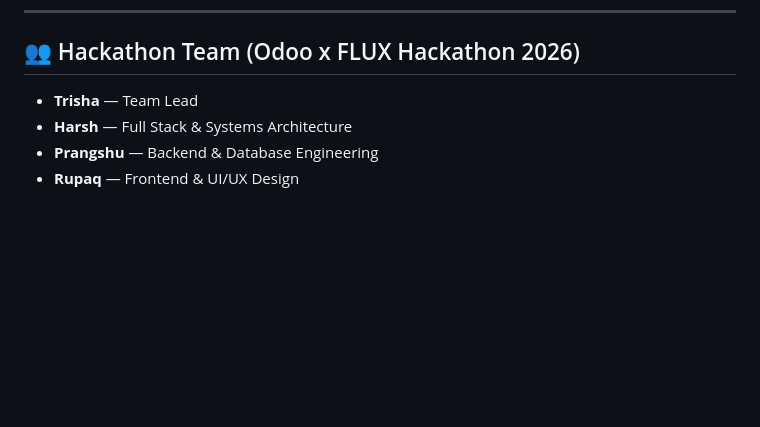
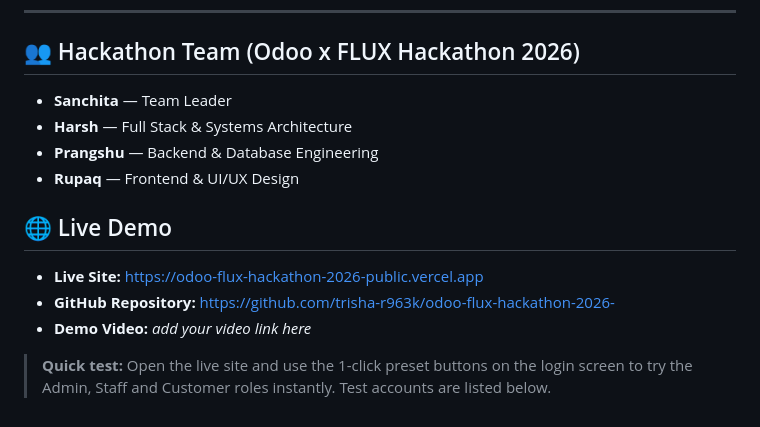
Before and after one commit to trisha-r963k/odoo-flux-hackathon-2026-, a Markdown page: README.md, the part around the change. GitHub-like rendering; blank space fills up the shorter version.

Commit message:
Revise team list and add live demo information
Updated team members and added live demo section with links.

```diff
--- a/README.md
+++ b/README.md
@@ -100,7 +100,16 @@ Detailed SVG diagrams are available in the [`diagrams/`](./diagrams/) directory:
 
 ## 👥 Hackathon Team (Odoo x FLUX Hackathon 2026)
 
-- **Trisha** — Team Lead
+- **Sanchita** — Team Leader
 - **Harsh** — Full Stack & Systems Architecture
 - **Prangshu** — Backend & Database Engineering
 - **Rupaq** — Frontend & UI/UX Design
+
+
+## 🌐 Live Demo
+
+- **Live Site:** [https://odoo-flux-hackathon-2026-public.vercel.app](https://odoo-flux-hackathon-2026-public.vercel.app)
+- **GitHub Repository:** [https://github.com/trisha-r963k/odoo-flux-hackathon-2026-](https://github.com/trisha-r963k/odoo-flux-hackathon-2026-)
+- **Demo Video:** _add your video link here_
+
+> **Quick test:** Open the live site and use the 1-click preset buttons on the login screen to try the Admin, Staff and Customer roles instantly. Test accounts are listed below.
```
